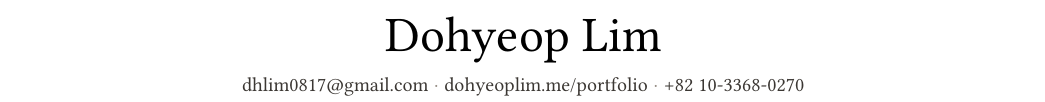
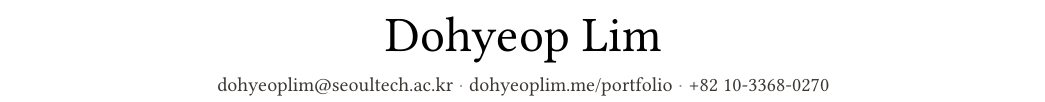
Before and after one commit to dohyeoplim/curriculum_vitae, a LaTeX CV (cv.tex): part of the page, cut so that both start at the same text. Compiled offline with pdfLaTeX.

Commit message:
Updates from Overleaf

```diff
--- a/cv.tex
+++ b/cv.tex
@@ -5,7 +5,7 @@
 
 \cvheader
   {Dohyeop Lim}
-  {\href{mailto:dhlim0817@gmail.com}{dhlim0817@gmail.com}\cvsep
+  {\href{mailto:dohyeoplim@seoultech.ac.kr}{dohyeoplim@seoultech.ac.kr}\cvsep
    \href{https://dohyeoplim.me/portfolio}{dohyeoplim.me/portfolio}\cvsep
    +82 10-3368-0270}
 
```
